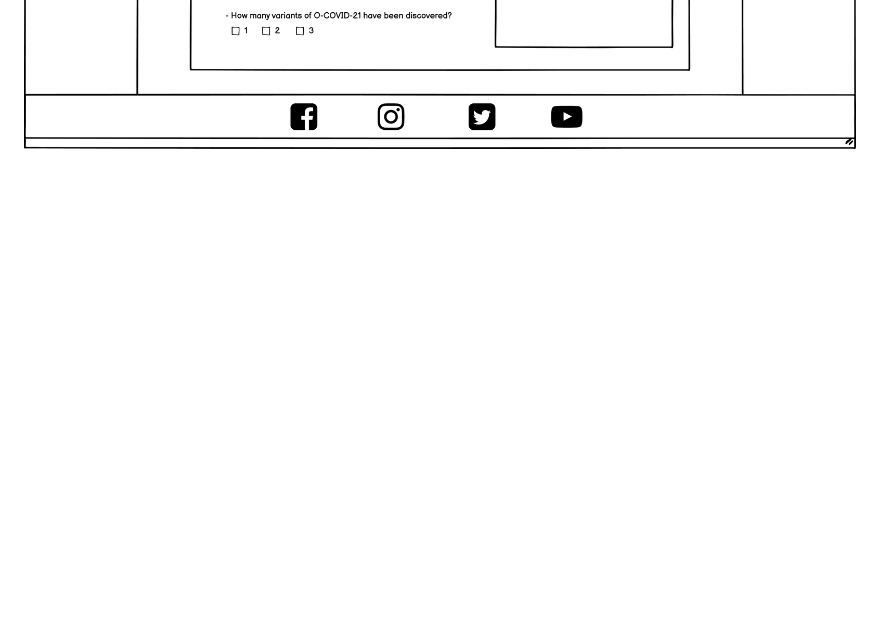
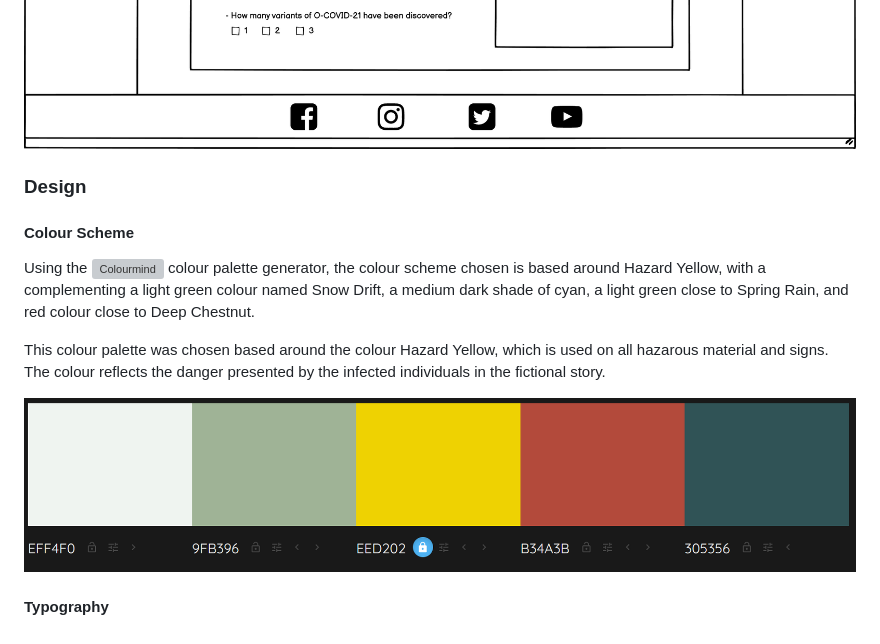
Before and after one commit to Irishbecky91/survival-guild, a Markdown page: README.md, the part around the change printed below. Rendered like a GitHub page; pictures changed too: assets/readme-files/colour-palette.png (added); blank space fills up the shorter version; grey boxes are pictures that could not be loaded.

Commit message:
Add Design section, colour palette, and html and css sheets

```diff
--- a/README.md
+++ b/README.md
@@ -143,3 +143,13 @@ Wireframes were made to showcase the appearance of the site pages while keeping
 ![Defence Tips Page Wireframe](assets/readme-files/wireframe-defence-tips.png)
 ![Contact Page Wireframe](assets/readme-files/wireframe-contact-us.png)
 ![Competition Page Wireframe](assets/readme-files/wireframe-competition.png)
+
+### Design
+#### Colour Scheme
+Using the ![Colourmind](http://colormind.io/template/material-dashboard/) colour palette generator, the colour scheme chosen is based around Hazard Yellow, with a complementing a light green colour named Snow Drift, a medium dark shade of cyan, a light green close to Spring Rain, and red colour close to Deep Chestnut.
+
+This colour palette was chosen based around the colour Hazard Yellow, which is used on all hazarous material and signs. The colour reflects the danger presented by the infected individuals in the fictional story.
+
+![Colour Palette](assets/readme-files/colour-palette.png)
+
+#### Typography
```
Also changed, not shown: other parts of README.md (+1 -1 lines), 2 other files.
